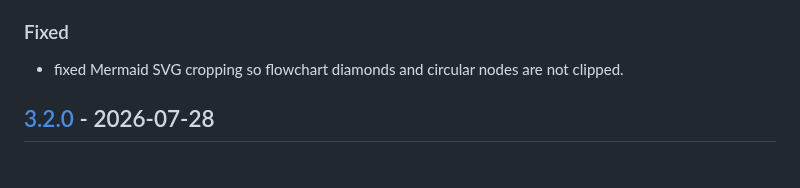
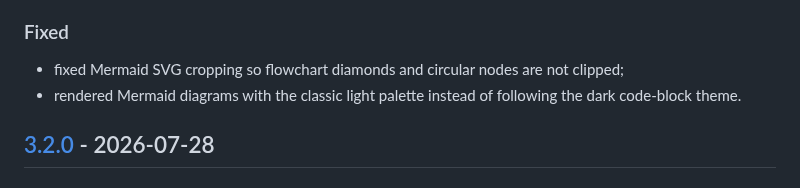
Before and after one commit to 0xtlt/md2pdf, a Markdown page: CHANGELOG.md, the part around the change. Rendered like a GitHub page.

```diff
--- a/CHANGELOG.md
+++ b/CHANGELOG.md
@@ -17,7 +17,9 @@ All notable changes are documented in this file. The format follows
 ### Fixed
 
 - fixed Mermaid SVG cropping so flowchart diamonds and circular nodes are not
-  clipped.
+  clipped;
+- rendered Mermaid diagrams with the classic light palette instead of following
+  the dark code-block theme.
 
 ## [3.2.0] - 2026-07-28
 
```
Also changed, not shown: README.md (+3 -3 lines), docs/markdown-support.md (+5 -5 lines), docs/assets/preview.png, 1 other file.
